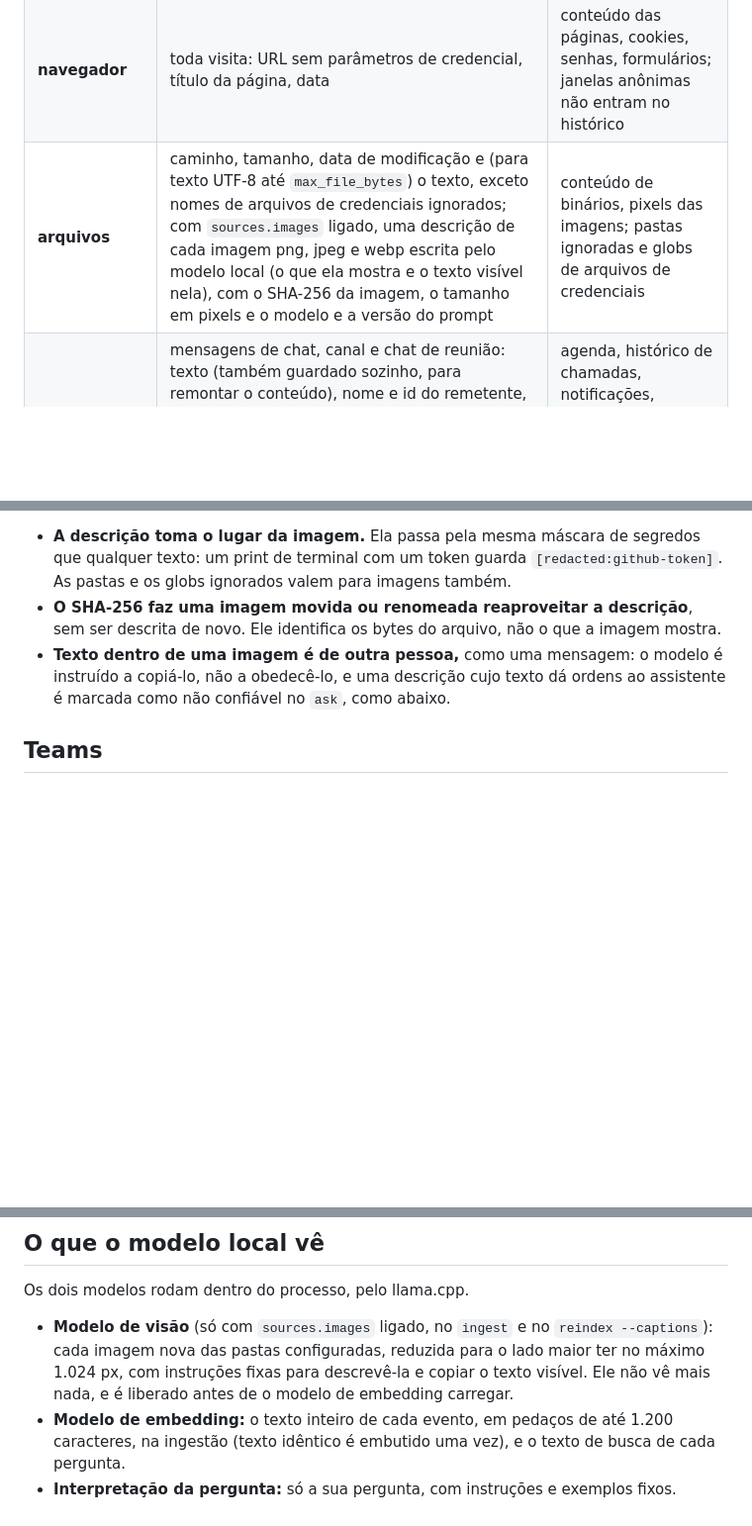
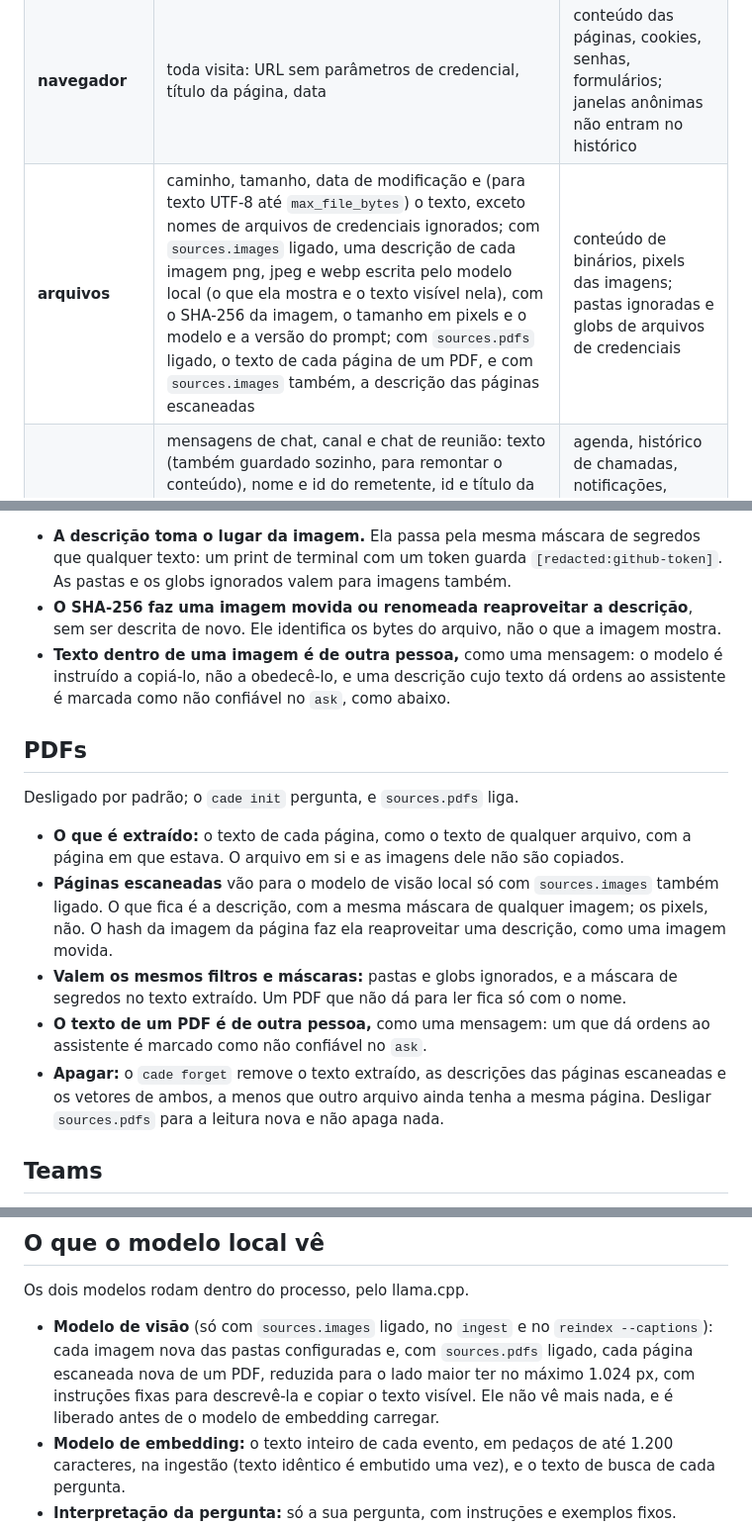
Before and after one commit to Chipskein/cade, a Markdown page: PRIVACY.pt-BR.md, 3 parts joined by grey strips. Shown at 99% size. GitHub-like rendering; blank space fills up the shorter version.

Commit message:
docs: what PRIVACY says about PDFs (#108)
What is extracted, what goes to the vision model and what forget removes.

```diff
--- a/PRIVACY.pt-BR.md
+++ b/PRIVACY.pt-BR.md
@@ -72,7 +72,7 @@ Contra o que cada camada protege:
 |---|---|---|
 | **git** | mensagem do commit, nomes dos arquivos alterados, caminho do repositório, hash, nome e e-mail do autor, data; com `ingest.names_from_email` ligado, o nome que o e-mail do autor escreve | diffs, conteúdo dos arquivos |
 | **navegador** | toda visita: URL sem parâmetros de credencial, título da página, data | conteúdo das páginas, cookies, senhas, formulários; janelas anônimas não entram no histórico |
-| **arquivos** | caminho, tamanho, data de modificação e (para texto UTF-8 até `max_file_bytes`) o texto, exceto nomes de arquivos de credenciais ignorados; com `sources.images` ligado, uma descrição de cada imagem png, jpeg e webp escrita pelo modelo local (o que ela mostra e o texto visível nela), com o SHA-256 da imagem, o tamanho em pixels e o modelo e a versão do prompt | conteúdo de binários, pixels das imagens; pastas ignoradas e globs de arquivos de credenciais |
+| **arquivos** | caminho, tamanho, data de modificação e (para texto UTF-8 até `max_file_bytes`) o texto, exceto nomes de arquivos de credenciais ignorados; com `sources.images` ligado, uma descrição de cada imagem png, jpeg e webp escrita pelo modelo local (o que ela mostra e o texto visível nela), com o SHA-256 da imagem, o tamanho em pixels e o modelo e a versão do prompt; com `sources.pdfs` ligado, o texto de cada página de um PDF, e com `sources.images` também, a descrição das páginas escaneadas | conteúdo de binários, pixels das imagens; pastas ignoradas e globs de arquivos de credenciais |
 | **teams** | mensagens de chat, canal e chat de reunião: texto (também guardado sozinho, para remontar o conteúdo), nome e id do remetente, id e título da conversa, se foi você que enviou, versão de edição, o endereço de cada imagem mostrada; com `sources.images` ligado, uma descrição de cada imagem que o navegador ainda tem em cache, como nas imagens | agenda, histórico de chamadas, notificações, arquivos, as próprias imagens; mensagens apagadas antes da ingestão |
 | **aplicativos por schema** (ex.: `whatsapp`) | o que o schema mapeia: ids da mensagem e da conversa, nome da conversa, id e nome do remetente, hora, se foi você que enviou, o texto quando o aplicativo o guarda legível, o nome e a revisão do schema | qualquer outra coisa do IndexedDB do aplicativo; no WhatsApp Web, o texto (cifrado pelo aplicativo, nunca decifrado) e as mídias |
 | **whatsapp-backup** | todas as mensagens do `msgstore.db` do Android que você decifrou: texto ou legenda, nome do arquivo anexo, ids da mensagem e da conversa, nome do grupo, id do remetente (e o nome, quando o WhatsApp Web já o tinha), hora, se foi você que enviou | arquivos de mídia, contatos (`wa.db`), avisos do sistema, chamadas, mensagens apagadas, reações; a chave de decifragem |
@@ -88,6 +88,16 @@ Desligado por padrão; o `cade init` pergunta, e `sources.images` liga.
 - **A descrição toma o lugar da imagem.** Ela passa pela mesma máscara de segredos que qualquer texto: um print de terminal com um token guarda `[redacted:github-token]`. As pastas e os globs ignorados valem para imagens também.
 - **O SHA-256 faz uma imagem movida ou renomeada reaproveitar a descrição**, sem ser descrita de novo. Ele identifica os bytes do arquivo, não o que a imagem mostra.
 - **Texto dentro de uma imagem é de outra pessoa,** como uma mensagem: o modelo é instruído a copiá-lo, não a obedecê-lo, e uma descrição cujo texto dá ordens ao assistente é marcada como não confiável no `ask`, como abaixo.
+
+## PDFs
+
+Desligado por padrão; o `cade init` pergunta, e `sources.pdfs` liga.
+
+- **O que é extraído:** o texto de cada página, como o texto de qualquer arquivo, com a página em que estava. O arquivo em si e as imagens dele não são copiados.
+- **Páginas escaneadas** vão para o modelo de visão local só com `sources.images` também ligado. O que fica é a descrição, com a mesma máscara de qualquer imagem; os pixels, não. O hash da imagem da página faz ela reaproveitar uma descrição, como uma imagem movida.
+- **Valem os mesmos filtros e máscaras:** pastas e globs ignorados, e a máscara de segredos no texto extraído. Um PDF que não dá para ler fica só com o nome.
+- **O texto de um PDF é de outra pessoa,** como uma mensagem: um que dá ordens ao assistente é marcado como não confiável no `ask`.
+- **Apagar:** o `cade forget` remove o texto extraído, as descrições das páginas escaneadas e os vetores de ambos, a menos que outro arquivo ainda tenha a mesma página. Desligar `sources.pdfs` para a leitura nova e não apaga nada.
 
 ## Teams
 
@@ -119,7 +129,7 @@ Desligado por padrão; o `cade init` pergunta, e `sources.images` liga.
 
 Os dois modelos rodam dentro do processo, pelo llama.cpp.
 
-- **Modelo de visão** (só com `sources.images` ligado, no `ingest` e no `reindex --captions`): cada imagem nova das pastas configuradas, reduzida para o lado maior ter no máximo 1.024 px, com instruções fixas para descrevê-la e copiar o texto visível. Ele não vê mais nada, e é liberado antes de o modelo de embedding carregar.
+- **Modelo de visão** (só com `sources.images` ligado, no `ingest` e no `reindex --captions`): cada imagem nova das pastas configuradas e, com `sources.pdfs` ligado, cada página escaneada nova de um PDF, reduzida para o lado maior ter no máximo 1.024 px, com instruções fixas para descrevê-la e copiar o texto visível. Ele não vê mais nada, e é liberado antes de o modelo de embedding carregar.
 - **Modelo de embedding:** o texto inteiro de cada evento, em pedaços de até 1.200 caracteres, na ingestão (texto idêntico é embutido uma vez), e o texto de busca de cada pergunta.
 - **Interpretação da pergunta:** só a sua pergunta, com instruções e exemplos fixos. Perguntas lidas por regras (período, fonte e palavras genéricas) nem chegam ao modelo.
 - **Estado do prompt salvo:** `~/.cache/cade/prompt-state/` guarda um arquivo (~55 MB, só o dono lê) com o estado do modelo depois das instruções e exemplos fixos. Não contém pergunta nenhuma nem nada do banco.
```
Also changed, not shown: other parts of PRIVACY.pt-BR.md (+1 -1 lines), PRIVACY.md (+13 -3 lines).
